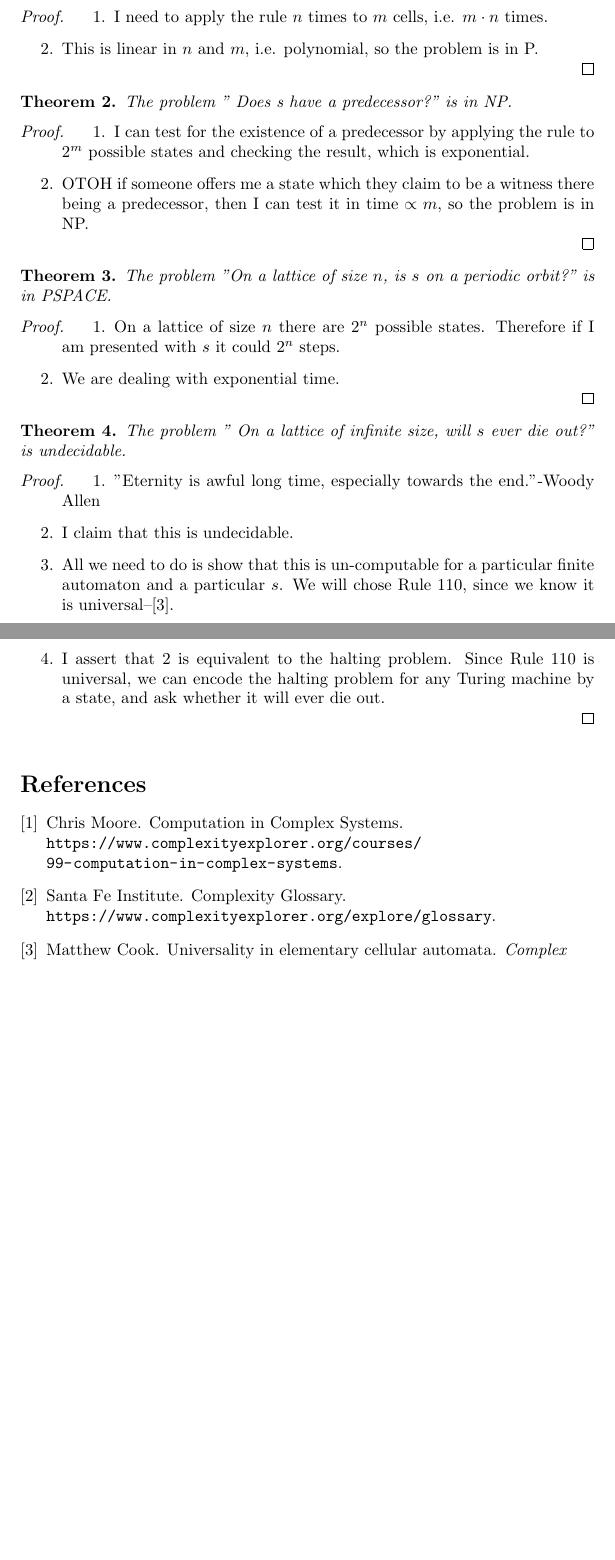
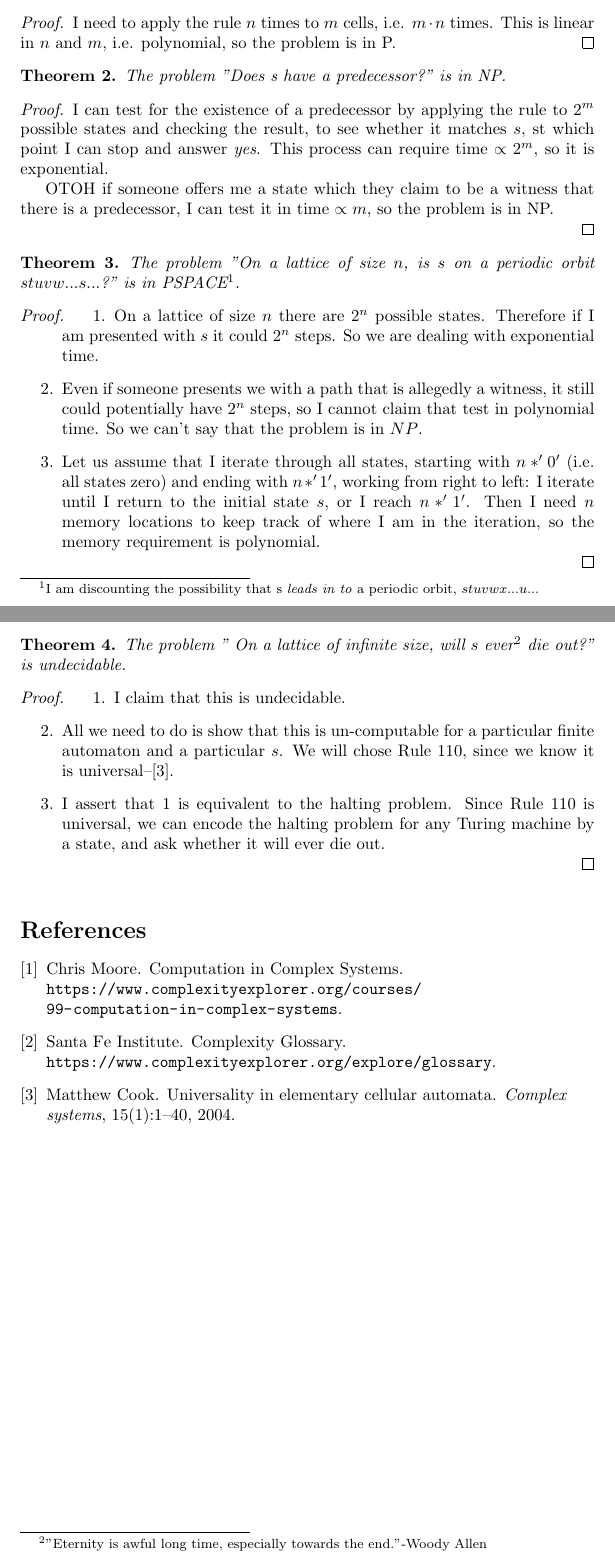
Before and after one commit to weka511/complexity, a LaTeX problem sheet (computations/exam3.tex): two parts of pages 3 and 4 of 4, joined at a grey line, cut so that both start at the same text, the shorter picture padded with empty space. Compiled offline with pdfLaTeX.

Commit message:
Tidied up cases 1-3 or Q3

```diff
--- a/computations/exam3.tex
+++ b/computations/exam3.tex
@@ -102,42 +102,40 @@ I am going to assume that I know the rule each cell uses to update its state, th
 \end{thm}
 
 \begin{proof}
-
-	\begin{enumerate}
-		\item I need to apply the rule $n$ times to $m$ cells, i.e. $m \cdot n$ times. \item This is linear in $n$ and $m$, i.e. polynomial, so the problem is in P.
-	\end{enumerate}
+	I need to apply the rule $n$ times to $m$ cells, i.e. $m \cdot n$ times.
+	This is linear in $n$ and $m$, i.e. polynomial, so the problem is in P.
 \end{proof}
 
 
 \begin{thm}
-	The problem " Does s have a predecessor?" is in NP.
+	The problem "Does s have a predecessor?" is in NP.
+\end{thm}
+
+\begin{proof}
+	I can test for the existence of a predecessor by applying the rule to $2^m$ possible states and checking the result, to see whether it matches $s$, st which point I can stop and answer \emph{yes}. This process can require time $\propto 2^m$, so it is exponential.
+
+	OTOH if someone offers me a state which they claim to be a witness that there is a predecessor,  I can test it in time $\propto m$, so the problem is in NP.
+
+\end{proof}
+
+\begin{thm}
+	The problem "On a lattice of size $n$, is $s$ on a periodic orbit $stuvw...s...$?" is in PSPACE\footnote{I am discounting the possibility that s \emph{leads in to} a periodic orbit, $stuvwx...u...$}.
 \end{thm}
 
 \begin{proof}
 	\begin{enumerate}
-		\item I can test for the existence of a predecessor by applying the rule to $2^m$ possible states and checking the result, which is exponential.
-		\item OTOH if someone offers me a state which they claim to be a witness there being a predecessor, then I can test it in time $\propto m$, so the problem is in NP.
+		\item On a lattice of size $n$ there are $2^n$ possible states. Therefore if I am presented with $s$ it could  $2^n$ steps. So we are dealing with exponential time.
+		\item Even if someone presents we with a path that is allegedly a witness, it still could potentially have $2^n$ steps, so I cannot claim that test in polynomial time. So we can't say that the problem is in $NP$.
+		\item Let us assume that I iterate through all states, starting with $n*'0'$ (i.e. all states zero) and ending with $n*'1'$, working from right to left: I iterate until I return to the initial state $s$, or I reach $n*'1'$. Then I need $n$ memory locations to keep track of where I am in the iteration, so the memory requirement is polynomial.
 	\end{enumerate}
 \end{proof}
 
 \begin{thm}
-	The problem "On a lattice of size $n$, is $s$ on a periodic orbit?" is in PSPACE.
+	The problem " On a lattice of infinite size, will $s$ ever\footnote{''Eternity is awful long time, especially towards the end.''-Woody Allen} die out?" is undecidable.
 \end{thm}
 
 \begin{proof}
 		\begin{enumerate}
-		\item On a lattice of size $n$ there are $2^n$ possible states. Therefore if I am presented with $s$ it could  $2^n$ steps.
-		\item We are dealing with exponential time.
-	\end{enumerate}
-\end{proof}
-
-\begin{thm}
-	The problem " On a lattice of infinite size, will $s$ ever die out?" is undecidable.
-\end{thm}
-
-\begin{proof}
-		\begin{enumerate}
-		\item ''Eternity is awful long time, especially towards the end.''-Woody Allen
 		\item I claim that this is undecidable\label{sec:undecidable}.
 		\item All we need to do is show that this is un-computable for a particular finite automaton and a particular $s$. We will chose Rule 110, since we know it is universal--\cite{cook2004universality}.
 		\item  I assert that \ref{sec:undecidable} is equivalent to the halting problem. Since Rule 110 is universal, we can encode the halting problem for any Turing machine by a state, and ask whether it will ever die out.
```
Lines whose indentation alone changed are shown as unchanged.
